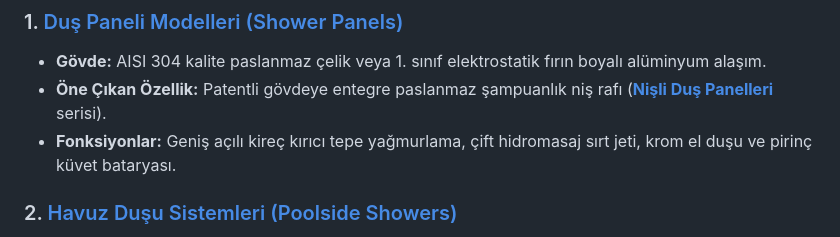
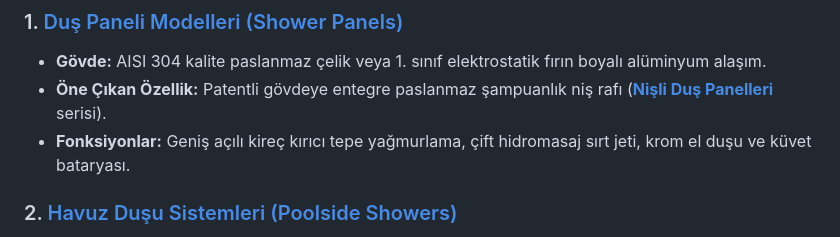
Before and after one commit to Viodus/viodus, a Markdown page: README.md, the part around the change. Drawn GitHub-style.

Commit message:
docs: remove 'pirinç' keyword from shower panel functions

```diff
--- a/README.md
+++ b/README.md
@@ -32,7 +32,7 @@
 ### 1. [Duş Paneli Modelleri (Shower Panels)](https://www.viodus.com/dus-paneli/)
 * **Gövde:** AISI 304 kalite paslanmaz çelik veya 1. sınıf elektrostatik fırın boyalı alüminyum alaşım.
 * **Öne Çıkan Özellik:** Patentli gövdeye entegre paslanmaz şampuanlık niş rafı (**[Nişli Duş Panelleri](https://www.viodus.com/product/ku-6001-kugu-siyah-sabunluklu/)** serisi).
-* **Fonksiyonlar:** Geniş açılı kireç kırıcı tepe yağmurlama, çift hidromasaj sırt jeti, krom el duşu ve pirinç küvet bataryası.
+* **Fonksiyonlar:** Geniş açılı kireç kırıcı tepe yağmurlama, çift hidromasaj sırt jeti, krom el duşu ve küvet bataryası.
 
 ### 2. [Havuz Duşu Sistemleri (Poolside Showers)](https://www.viodus.com/havuz-dusu/)
 * **Gövde:** Klor buharı, yüksek tuzluluk oranı ve ağır kış şartlarına dayanıklı yekpare AISI 304 paslanmaz çelik kolon (216 cm boy).
```
